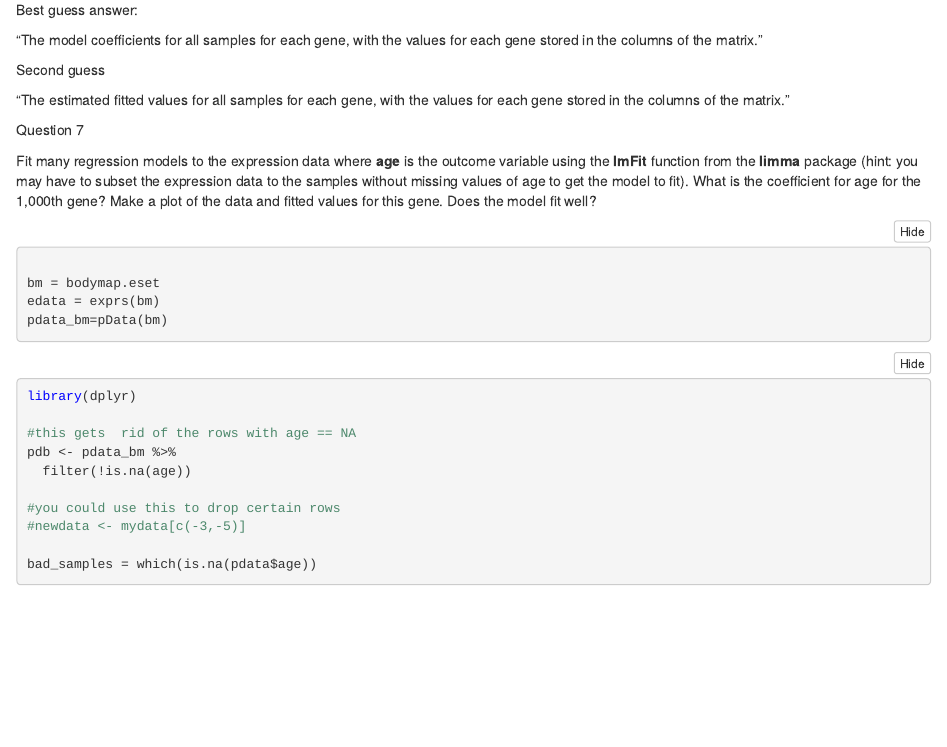
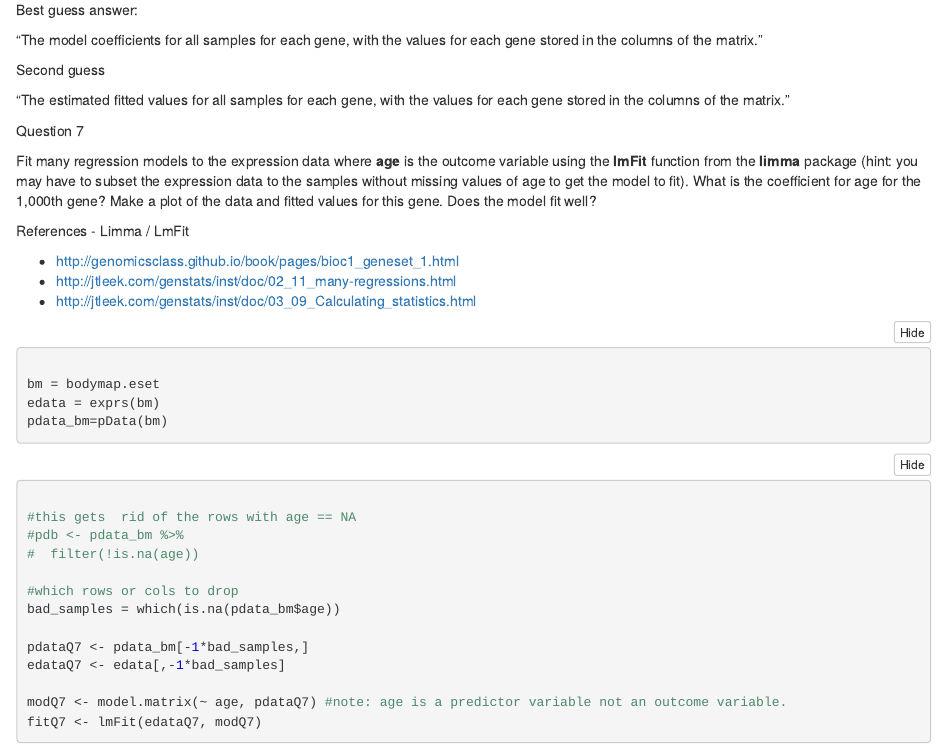
Before and after one commit to taitsmp/stats_for_GDS, an R Markdown document (quiz2.Rmd): the page in a window 1100 px wide, from 8660 px down before the commit and from 8290 px down after it, so that both start at the same text. The pictures show the output file quiz2.nb.html that the author committed with the source, opened offline.

Commit message:
Question 7. LmFit with Limma.

````diff
--- a/quiz2.Rmd
+++ b/quiz2.Rmd
@@ -244,6 +246,12 @@ Question 7
 
 Fit many regression models to the expression data where **age** is the outcome variable using the **lmFit** function from the **limma** package (hint: you may have to subset the expression data to the samples without missing values of age to get the model to fit). What is the coefficient for age for the 1,000th gene? Make a plot of the data and fitted values for this gene. Does the model fit well?
 
+References - Limma / LmFit
+
+* http://genomicsclass.github.io/book/pages/bioc1_geneset_1.html
+* http://jtleek.com/genstats/inst/doc/02_11_many-regressions.html
+* http://jtleek.com/genstats/inst/doc/03_09_Calculating_statistics.html
+
 ```{r question_7_setup}
 
 bm = bodymap.eset
@@ -252,16 +260,17 @@ pdata_bm=pData(bm)
 ```
 
 ```{r q7_filter}
-library(dplyr)
 
 #this gets  rid of the rows with age == NA
-pdb <- pdata_bm %>%
-  filter(!is.na(age))
+#pdb <- pdata_bm %>%
+#  filter(!is.na(age))
 
-#you could use this to drop certain rows
-#newdata <- mydata[c(-3,-5)]
-
+#which rows or cols to drop
 bad_samples = which(is.na(pdata_bm$age))
 
-#now  remove the columns mentioned in bad_samples from edata.
+pdataQ7 <- pdata_bm[-1*bad_samples,]
+edataQ7 <- edata[,-1*bad_samples]
+
+modQ7 <- model.matrix(~ age, pdataQ7) #note: age is a predictor variable not an outcome variable.
+fitQ7 <- lmFit(edataQ7, modQ7)
 ```
````
Also changed, not shown: quiz2.nb.html, quiz2.Rmd (2 more changed lines).
